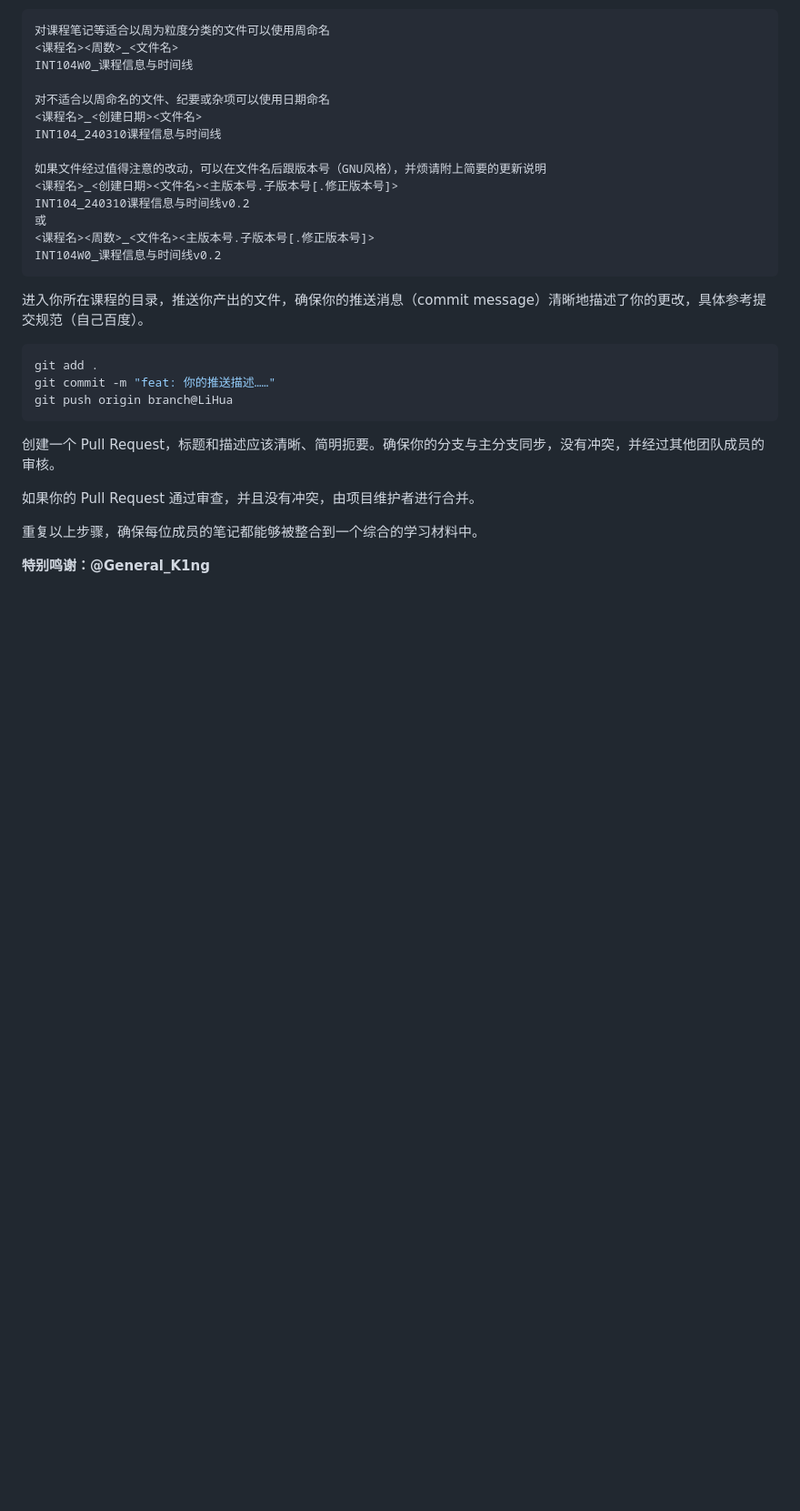
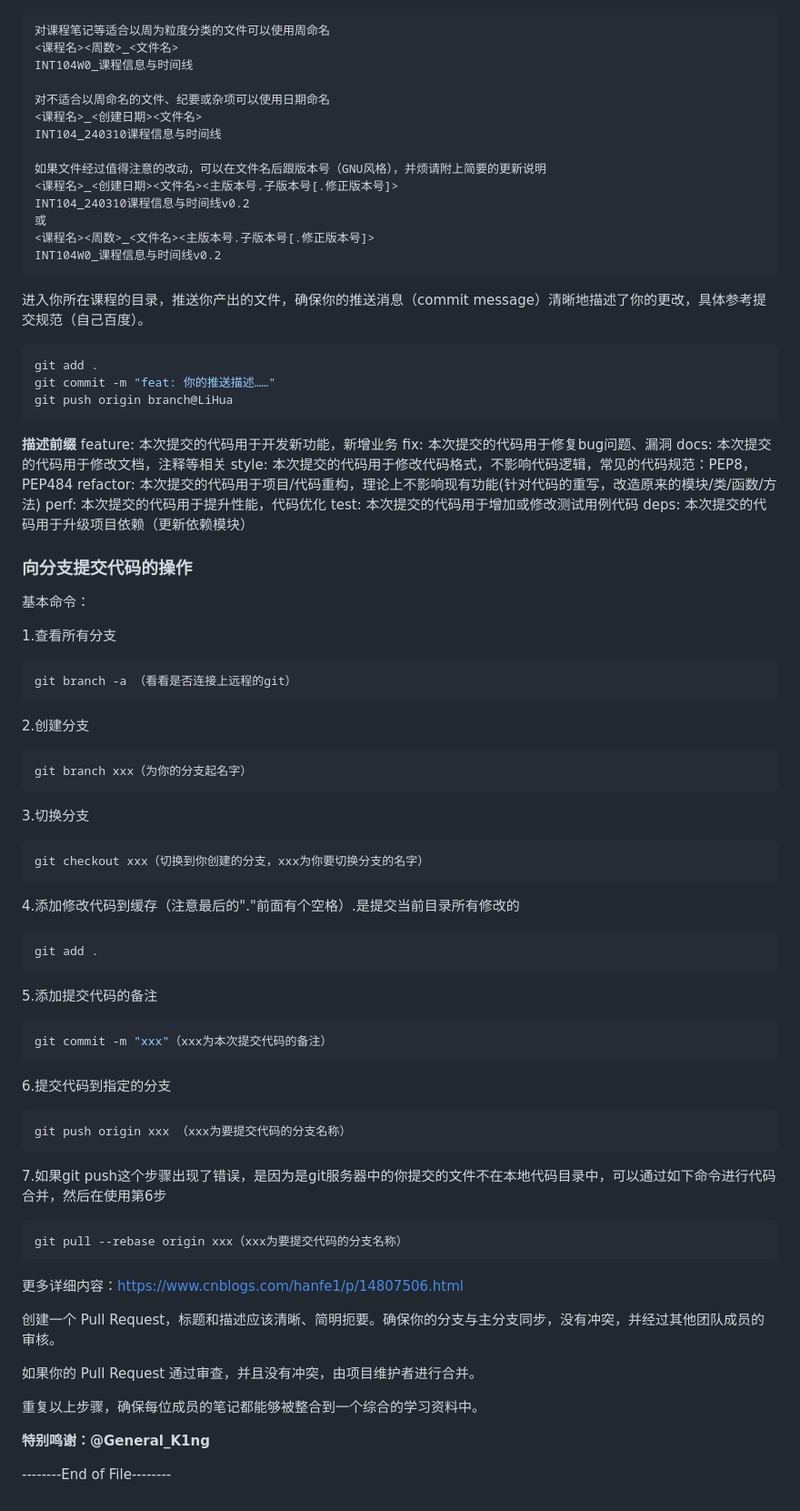
Before and after one commit to MushihimePepsi/XJTLU_ICS_Y2S2_Course-notes_23-24, a Markdown page: README.md, the part around the change. Shown at 91% size. Drawn GitHub-style; blank space fills up the shorter version.

Commit message:
Update README.md
feature：向分支提交的描述更新

````diff
--- a/README.md
+++ b/README.md
@@ -96,10 +96,70 @@ git commit -m "feat: 你的推送描述……"
 git push origin branch@LiHua
 ```
 
+**描述前缀**
+feature:    本次提交的代码用于开发新功能，新增业务
+fix: 	    本次提交的代码用于修复bug问题、漏洞
+docs: 	    本次提交的代码用于修改文档，注释等相关
+style: 	    本次提交的代码用于修改代码格式，不影响代码逻辑，常见的代码规范：PEP8，PEP484
+refactor: 	本次提交的代码用于项目/代码重构，理论上不影响现有功能(针对代码的重写，改造原来的模块/类/函数/方法)
+perf: 	    本次提交的代码用于提升性能，代码优化
+test: 	    本次提交的代码用于增加或修改测试用例代码
+deps: 	    本次提交的代码用于升级项目依赖（更新依赖模块）
+
+### 向分支提交代码的操作
+
+基本命令：
+
+1.查看所有分支
+
+```bash
+git branch -a （看看是否连接上远程的git）
+```
+
+2.创建分支
+
+```bash
+git branch xxx（为你的分支起名字）
+```
+
+3.切换分支
+
+```bash
+git checkout xxx（切换到你创建的分支，xxx为你要切换分支的名字）
+```
+
+4.添加修改代码到缓存（注意最后的"."前面有个空格）.是提交当前目录所有修改的
+
+```bash
+git add .
+```
+
+5.添加提交代码的备注
+
+```bash
+git commit -m "xxx"（xxx为本次提交代码的备注）
+```
+
+6.提交代码到指定的分支
+
+```bash
+git push origin xxx （xxx为要提交代码的分支名称）
+```
+7.如果git push这个步骤出现了错误，是因为是git服务器中的你提交的文件不在本地代码目录中，可以通过如下命令进行代码合并，然后在使用第6步
+
+```bash
+git pull --rebase origin xxx（xxx为要提交代码的分支名称）
+```
+
+更多详细内容：https://www.cnblogs.com/hanfe1/p/14807506.html
+
 创建一个 Pull Request，标题和描述应该清晰、简明扼要。确保你的分支与主分支同步，没有冲突，并经过其他团队成员的审核。
 
 如果你的 Pull Request 通过审查，并且没有冲突，由项目维护者进行合并。
 
-重复以上步骤，确保每位成员的笔记都能够被整合到一个综合的学习材料中。
+重复以上步骤，确保每位成员的笔记都能够被整合到一个综合的学习资料中。
+
 
 **特别鸣谢：@General_K1ng**
+
+--------End of File--------
````
